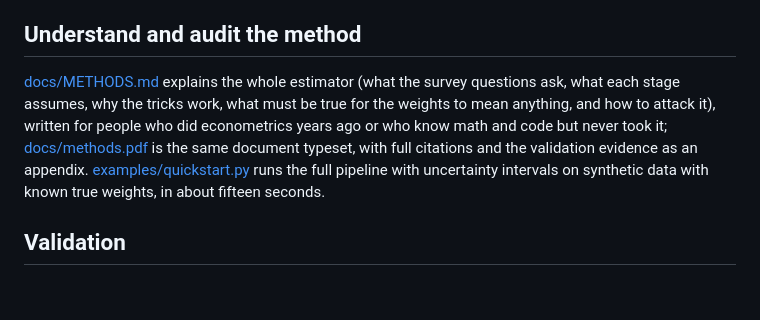
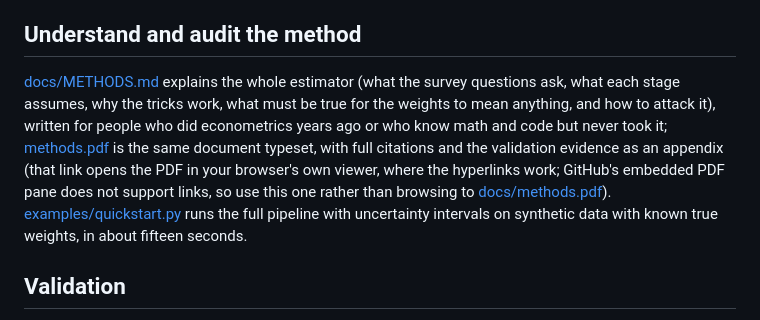
Before and after one commit to welfareweights/engine, a Markdown page: README.md, the part around the change. Rendered like a GitHub page; blank space fills up the shorter version.

Commit message:
README: link methods.pdf through jsDelivr so hyperlinks work
GitHub's embedded PDF pane does not support links and raw.githubusercontent
forces a download (octet-stream + nosniff); jsDelivr serves application/pdf,
so the browser's native viewer opens it with clickable links.

Co-Authored-By: Claude Fable 5 <noreply@anthropic.com>

```diff
--- a/README.md
+++ b/README.md
@@ -18,7 +18,7 @@ DALYs compress an enormous range of human experience into a single number, and t
 
 ## Understand and audit the method
 
-[docs/METHODS.md](docs/METHODS.md) explains the whole estimator (what the survey questions ask, what each stage assumes, why the tricks work, what must be true for the weights to mean anything, and how to attack it), written for people who did econometrics years ago or who know math and code but never took it; [docs/methods.pdf](docs/methods.pdf) is the same document typeset, with full citations and the validation evidence as an appendix. [examples/quickstart.py](examples/quickstart.py) runs the full pipeline with uncertainty intervals on synthetic data with known true weights, in about fifteen seconds.
+[docs/METHODS.md](docs/METHODS.md) explains the whole estimator (what the survey questions ask, what each stage assumes, why the tricks work, what must be true for the weights to mean anything, and how to attack it), written for people who did econometrics years ago or who know math and code but never took it; [methods.pdf](https://cdn.jsdelivr.net/gh/welfareweights/engine@main/docs/methods.pdf) is the same document typeset, with full citations and the validation evidence as an appendix (that link opens the PDF in your browser's own viewer, where the hyperlinks work; GitHub's embedded PDF pane does not support links, so use this one rather than browsing to [docs/methods.pdf](docs/methods.pdf)). [examples/quickstart.py](examples/quickstart.py) runs the full pipeline with uncertainty intervals on synthetic data with known true weights, in about fifteen seconds.
 
 ## Validation
 
```
